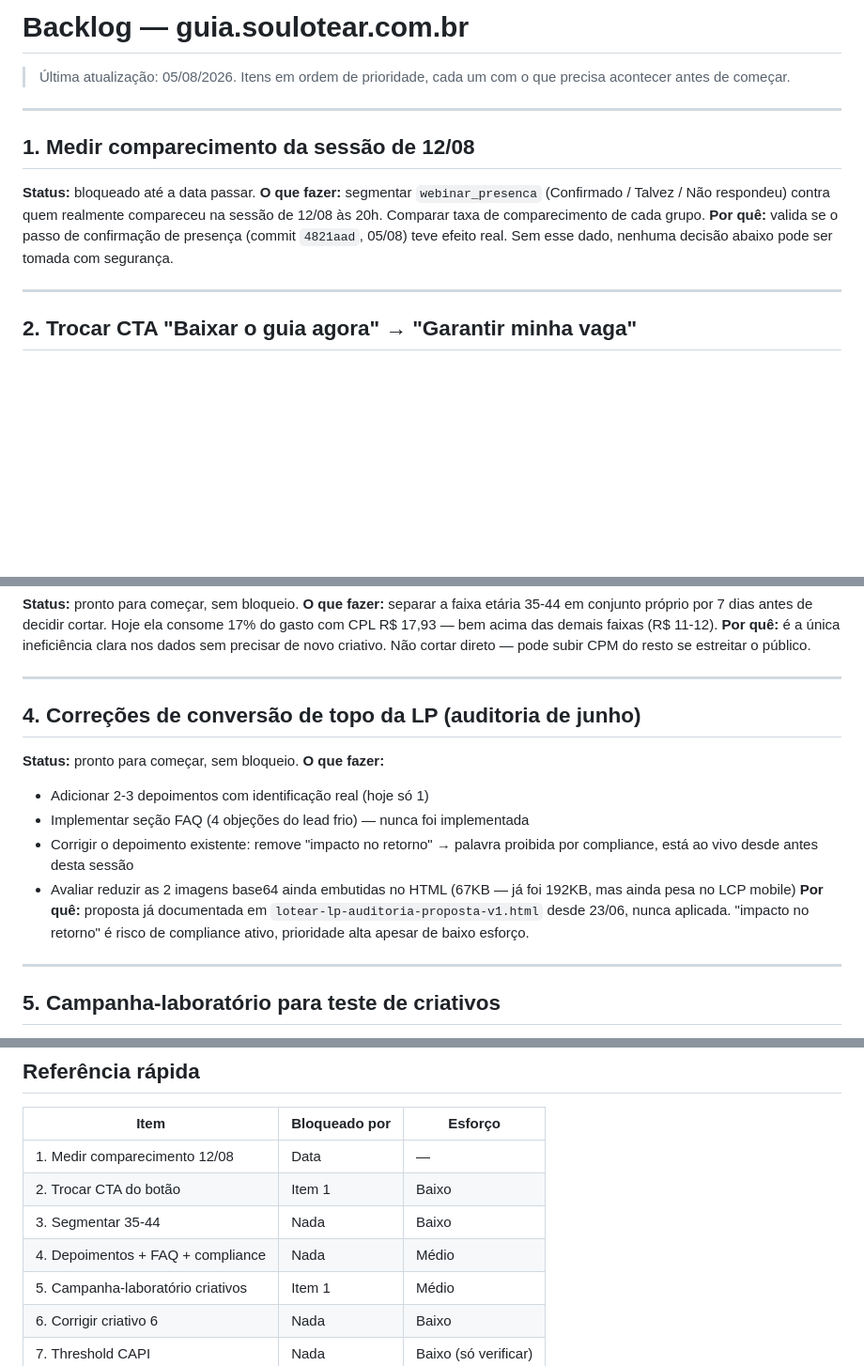
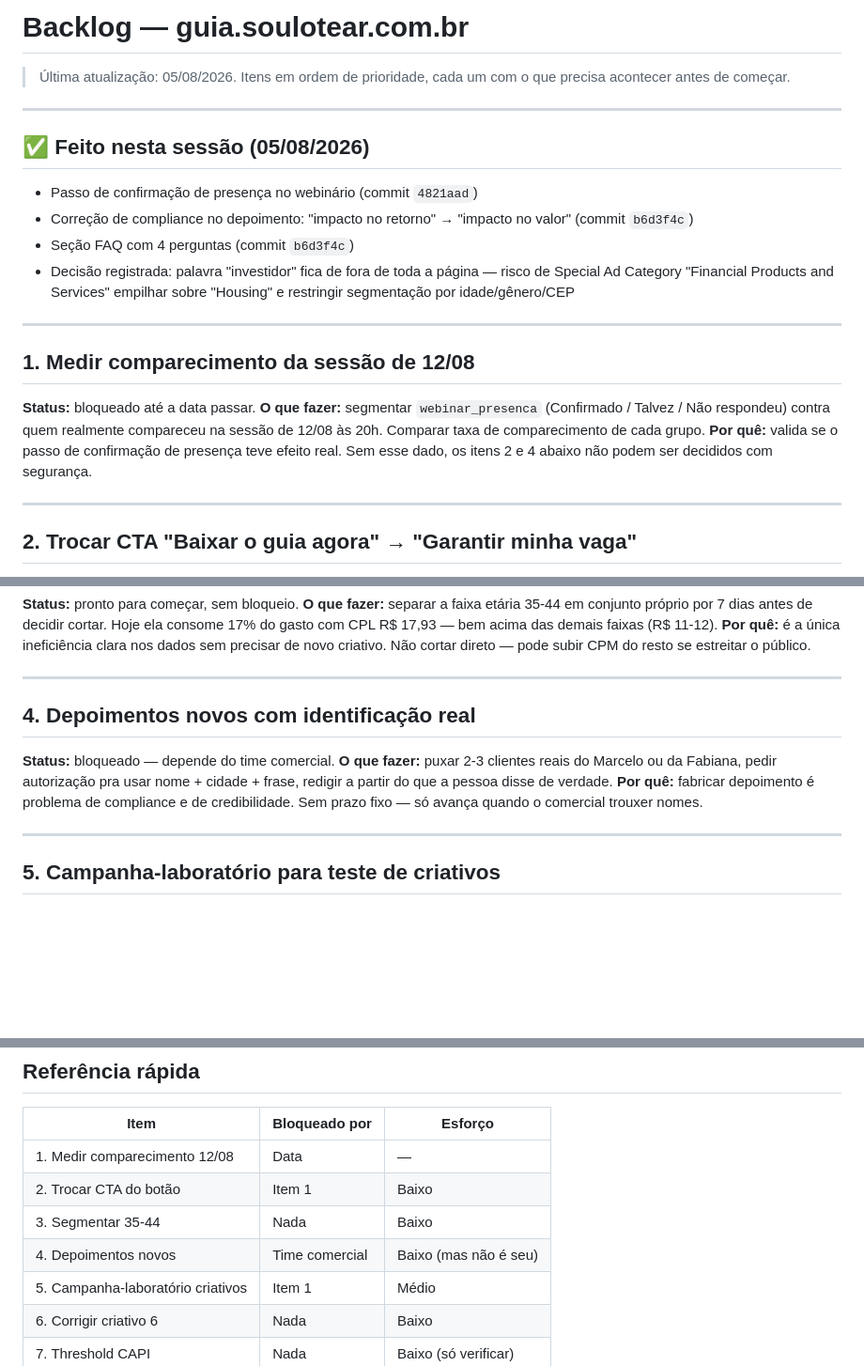
Before and after one commit to lotear-repositorio/lotear-lp-isca-webnario, a Markdown page: BACKLOG.md, 3 parts joined by grey strips. Shown at 94% size. Rendered like a GitHub page; blank space fills up the shorter version.

Commit message:
docs: atualiza BACKLOG - FAQ e compliance feitos, decisao sobre investidor registrada

```diff
--- a/BACKLOG.md
+++ b/BACKLOG.md
@@ -1,6 +1,17 @@
 # Backlog — guia.soulotear.com.br
 
 > Última atualização: 05/08/2026. Itens em ordem de prioridade, cada um com o que precisa acontecer antes de começar.
+
+---
+
+## ✅ Feito nesta sessão (05/08/2026)
+
+- Passo de confirmação de presença no webinário (commit `4821aad`)
+- Correção de compliance no depoimento: "impacto no retorno" → "impacto no valor" (commit `b6d3f4c`)
+- Seção FAQ com 4 perguntas (commit `b6d3f4c`)
+- Decisão registrada: palavra "investidor" fica de fora de toda a página — risco de
+  Special Ad Category "Financial Products and Services" empilhar sobre "Housing" e
+  restringir segmentação por idade/gênero/CEP
 
 ---
 
@@ -8,7 +19,7 @@
 
 **Status:** bloqueado até a data passar.
 **O que fazer:** segmentar `webinar_presenca` (Confirmado / Talvez / Não respondeu) contra quem realmente compareceu na sessão de 12/08 às 20h. Comparar taxa de comparecimento de cada grupo.
-**Por quê:** valida se o passo de confirmação de presença (commit `4821aad`, 05/08) teve efeito real. Sem esse dado, nenhuma decisão abaixo pode ser tomada com segurança.
+**Por quê:** valida se o passo de confirmação de presença teve efeito real. Sem esse dado, os itens 2 e 4 abaixo não podem ser decididos com segurança.
 
 ---
 
@@ -28,15 +39,11 @@
 
 ---
 
-## 4. Correções de conversão de topo da LP (auditoria de junho)
+## 4. Depoimentos novos com identificação real
 
-**Status:** pronto para começar, sem bloqueio.
-**O que fazer:**
-- Adicionar 2-3 depoimentos com identificação real (hoje só 1)
-- Implementar seção FAQ (4 objeções do lead frio) — nunca foi implementada
-- Corrigir o depoimento existente: remove "impacto no retorno" → palavra proibida por compliance, está ao vivo desde antes desta sessão
-- Avaliar reduzir as 2 imagens base64 ainda embutidas no HTML (67KB — já foi 192KB, mas ainda pesa no LCP mobile)
-**Por quê:** proposta já documentada em `lotear-lp-auditoria-proposta-v1.html` desde 23/06, nunca aplicada. "impacto no retorno" é risco de compliance ativo, prioridade alta apesar de baixo esforço.
+**Status:** bloqueado — depende do time comercial.
+**O que fazer:** puxar 2-3 clientes reais do Marcelo ou da Fabiana, pedir autorização pra usar nome + cidade + frase, redigir a partir do que a pessoa disse de verdade.
+**Por quê:** fabricar depoimento é problema de compliance e de credibilidade. Sem prazo fixo — só avança quando o comercial trouxer nomes.
 
 ---
 
@@ -71,7 +78,7 @@
 | 1. Medir comparecimento 12/08 | Data | — |
 | 2. Trocar CTA do botão | Item 1 | Baixo |
 | 3. Segmentar 35-44 | Nada | Baixo |
-| 4. Depoimentos + FAQ + compliance | Nada | Médio |
+| 4. Depoimentos novos | Time comercial | Baixo (mas não é seu) |
 | 5. Campanha-laboratório criativos | Item 1 | Médio |
 | 6. Corrigir criativo 6 | Nada | Baixo |
 | 7. Threshold CAPI | Nada | Baixo (só verificar) |
```
